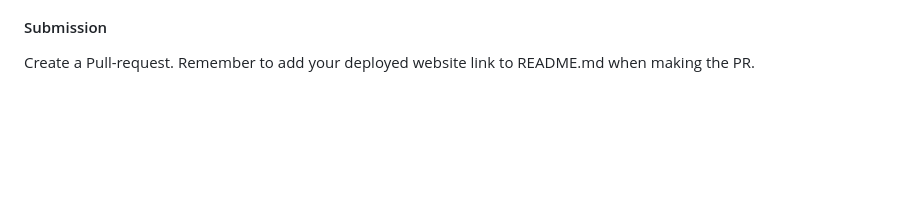
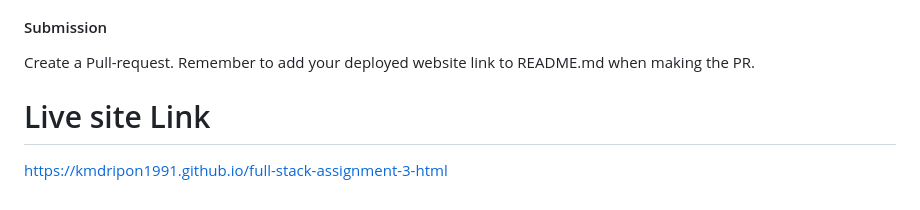
Before and after one commit to anisul-Islam/full-stack-assignment-3-html, a Markdown page: README.md, the part around the change. Rendered like a GitHub page; blank space fills up the shorter version.

Commit message:
live site link added

```diff
--- a/README.md
+++ b/README.md
@@ -67,3 +67,7 @@ Create a Pull-request. Remember to add your deployed website link to README.md w
 ### 1. **Make sure your webpage is 100% accessible**
 #### Submission
 Create a Pull-request. Remember to add your deployed website link to README.md when making the PR.
+
+
+# Live site Link
+https://kmdripon1991.github.io/full-stack-assignment-3-html
```
